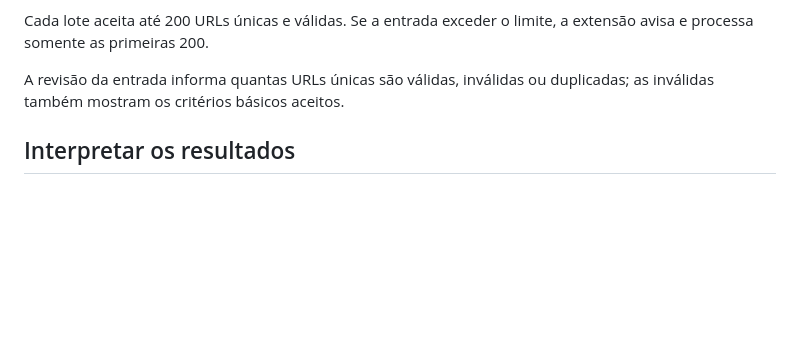
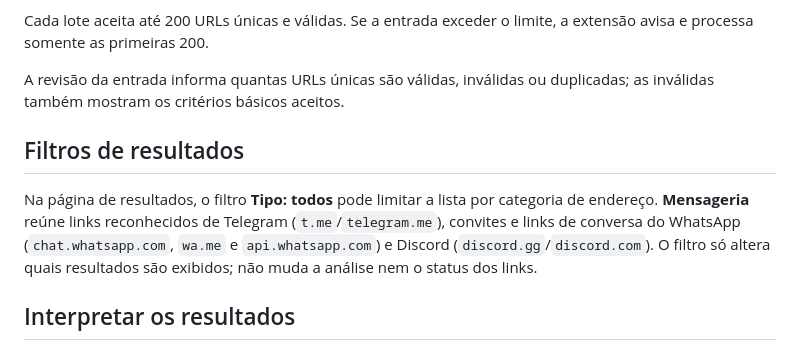
Before and after one commit to eCostaRibeiro/morto-vivo, a Markdown page: docs/USAGE.md, the part around the change. GitHub-like rendering; blank space fills up the shorter version.

Commit message:
docs parte 2

```diff
--- a/docs/USAGE.md
+++ b/docs/USAGE.md
@@ -30,6 +30,14 @@ avisa e processa somente as primeiras 200.
 
 A revisão da entrada informa quantas URLs únicas são válidas, inválidas ou duplicadas; as
 inválidas também mostram os critérios básicos aceitos.
+
+## Filtros de resultados
+
+Na página de resultados, o filtro **Tipo: todos** pode limitar a lista por categoria de
+endereço. **Mensageria** reúne links reconhecidos de Telegram (`t.me`/`telegram.me`),
+convites e links de conversa do WhatsApp (`chat.whatsapp.com`, `wa.me` e
+`api.whatsapp.com`) e Discord (`discord.gg`/`discord.com`). O filtro só altera quais
+resultados são exibidos; não muda a análise nem o status dos links.
 
 ## Interpretar os resultados
 
```
